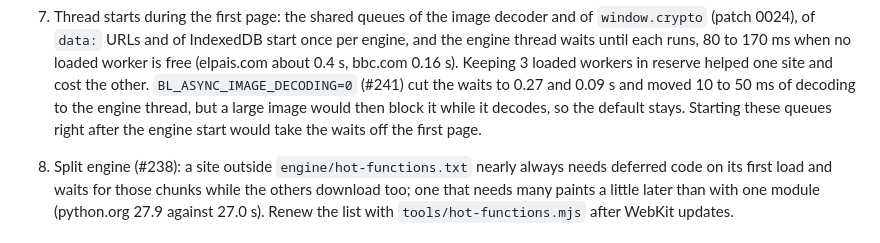
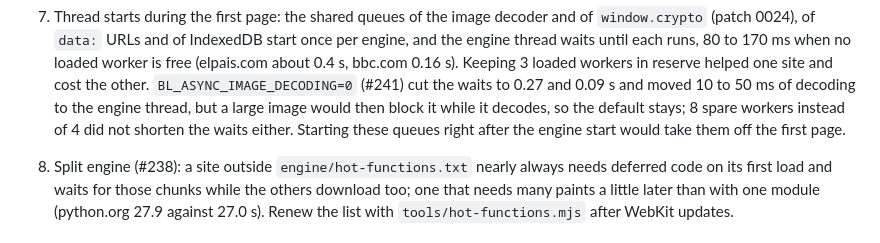
Before and after one commit to BrowserProject/browser-lite, a Markdown page: docs/status.md, the part around the change. GitHub-like rendering.

```diff
--- a/docs/status.md
+++ b/docs/status.md
@@ -138,8 +138,9 @@ times earlier than the engine on the device (#224); the engine stays in the devi
    about 0.4 s, bbc.com 0.16 s). Keeping 3 loaded workers in reserve
    helped one site and cost the other. `BL_ASYNC_IMAGE_DECODING=0` (#241) cut the waits to 0.27 and
    0.09 s and moved 10 to 50 ms of decoding to the engine thread, but a large image would then
-   block it while it decodes, so the default stays. Starting these queues right after the engine
-   start would take the waits off the first page.
+   block it while it decodes, so the default stays; 8 spare workers instead of 4 did not shorten
+   the waits either. Starting these queues right after the engine start would take them off the
+   first page.
 8. Split engine (#238): a site outside `engine/hot-functions.txt` nearly always needs deferred
    code on its first load and waits for those chunks while the others download too; one that
    needs many paints a little later than with one module (python.org 27.9 against 27.0 s). Renew
```
Also changed, not shown: apps/demo/README.md (+2 -1 lines).
